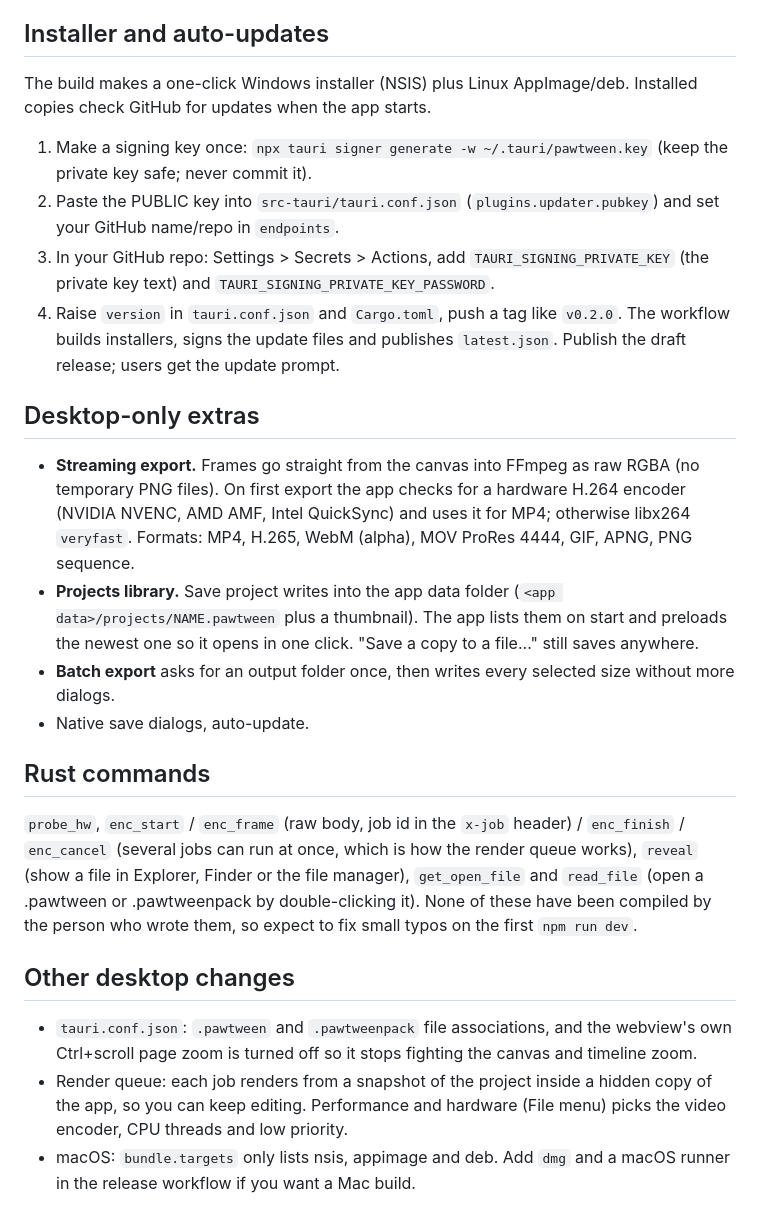
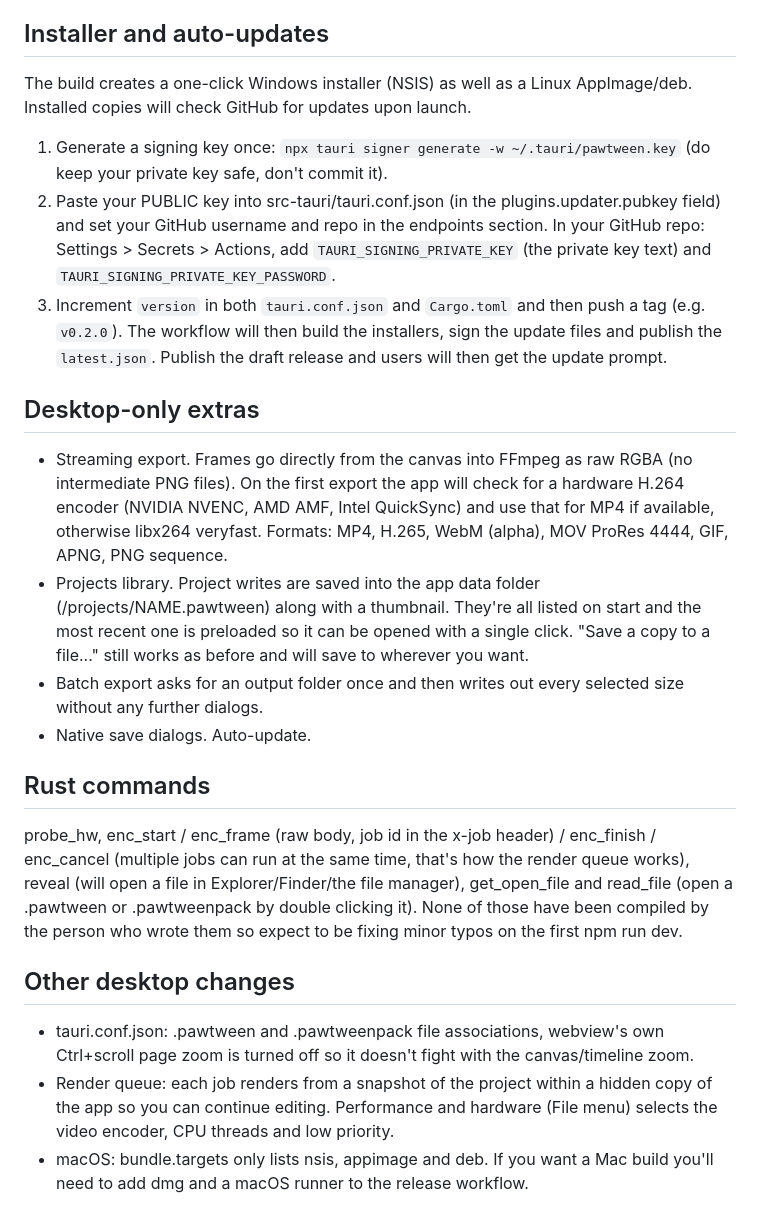
Before and after one commit to Tornadowrath500/Pawtween, a Markdown page: README.md, the part around one of its changes. Drawn GitHub-style.

```diff
--- a/README.md
+++ b/README.md
@@ -41,21 +41,21 @@ Push a tag like `v0.1.0`. The workflow builds Windows and Linux installers into
 
 ## Installer and auto-updates
-The build makes a one-click Windows installer (NSIS) plus Linux AppImage/deb. Installed copies check GitHub for updates when the app starts.
-1. Make a signing key once: `npx tauri signer generate -w ~/.tauri/pawtween.key` (keep the private key safe; never commit it).
-2. Paste the PUBLIC key into `src-tauri/tauri.conf.json` (`plugins.updater.pubkey`) and set your GitHub name/repo in `endpoints`.
-3. In your GitHub repo: Settings > Secrets > Actions, add `TAURI_SIGNING_PRIVATE_KEY` (the private key text) and `TAURI_SIGNING_PRIVATE_KEY_PASSWORD`.
-4. Raise `version` in `tauri.conf.json` and `Cargo.toml`, push a tag like `v0.2.0`. The workflow builds installers, signs the update files and publishes `latest.json`. Publish the draft release; users get the update prompt.
+The build creates a one-click Windows installer (NSIS) as well as a Linux AppImage/deb. Installed copies will check GitHub for updates upon launch.
+1. Generate a signing key once: `npx tauri signer generate -w ~/.tauri/pawtween.key` (do keep your private key safe, don't commit it).
+2. Paste your PUBLIC key into src-tauri/tauri.conf.json (in the plugins.updater.pubkey field) and set your GitHub username and repo in the endpoints section.
+In your GitHub repo: Settings > Secrets > Actions, add `TAURI_SIGNING_PRIVATE_KEY` (the private key text) and `TAURI_SIGNING_PRIVATE_KEY_PASSWORD`.
+4. Increment `version` in both `tauri.conf.json` and `Cargo.toml` and then push a tag (e.g. `v0.2.0`). The workflow will then build the installers, sign the update files and publish the `latest.json`. Publish the draft release and users will then get the update prompt.
 
 ## Desktop-only extras
-- **Streaming export.** Frames go straight from the canvas into FFmpeg as raw RGBA (no temporary PNG files). On first export the app checks for a hardware H.264 encoder (NVIDIA NVENC, AMD AMF, Intel QuickSync) and uses it for MP4; otherwise libx264 `veryfast`. Formats: MP4, H.265, WebM (alpha), MOV ProRes 4444, GIF, APNG, PNG sequence.
-- **Projects library.** Save project writes into the app data folder (`<app data>/projects/NAME.pawtween` plus a thumbnail). The app lists them on start and preloads the newest one so it opens in one click. "Save a copy to a file..." still saves anywhere.
-- **Batch export** asks for an output folder once, then writes every selected size without more dialogs.
-- Native save dialogs, auto-update.
+- Streaming export. Frames go directly from the canvas into FFmpeg as raw RGBA (no intermediate PNG files). On the first export the app will check for a hardware H.264 encoder (NVIDIA NVENC, AMD AMF, Intel QuickSync) and use that for MP4 if available, otherwise libx264 veryfast. Formats: MP4, H.265, WebM (alpha), MOV ProRes 4444, GIF, APNG, PNG sequence.
+- Projects library. Project writes are saved into the app data folder (<app data>/projects/NAME.pawtween) along with a thumbnail. They're all listed on start and the most recent one is preloaded so it can be opened with a single click. "Save a copy to a file..." still works as before and will save to wherever you want.
+- Batch export asks for an output folder once and then writes out every selected size without any further dialogs.
+- Native save dialogs. Auto-update.
 
 ## Rust commands
-`probe_hw`, `enc_start` / `enc_frame` (raw body, job id in the `x-job` header) / `enc_finish` / `enc_cancel` (several jobs can run at once, which is how the render queue works), `reveal` (show a file in Explorer, Finder or the file manager), `get_open_file` and `read_file` (open a .pawtween or .pawtweenpack by double-clicking it). None of these have been compiled by the person who wrote them, so expect to fix small typos on the first `npm run dev`.
+probe_hw, enc_start / enc_frame (raw body, job id in the x-job header) / enc_finish / enc_cancel (multiple jobs can run at the same time, that's how the render queue works), reveal (will open a file in Explorer/Finder/the file manager), get_open_file and read_file (open a .pawtween or .pawtweenpack by double clicking it). None of those have been compiled by the person who wrote them so expect to be fixing minor typos on the first npm run dev.
 
 ## Other desktop changes
-- `tauri.conf.json`: `.pawtween` and `.pawtweenpack` file associations, and the webview's own Ctrl+scroll page zoom is turned off so it stops fighting the canvas and timeline zoom.
-- Render queue: each job renders from a snapshot of the project inside a hidden copy of the app, so you can keep editing. Performance and hardware (File menu) picks the video encoder, CPU threads and low priority.
-- macOS: `bundle.targets` only lists nsis, appimage and deb. Add `dmg` and a macOS runner in the release workflow if you want a Mac build.
+- tauri.conf.json: .pawtween and .pawtweenpack file associations, webview's own Ctrl+scroll page zoom is turned off so it doesn't fight with the canvas/timeline zoom.
+- Render queue: each job renders from a snapshot of the project within a hidden copy of the app so you can continue editing. Performance and hardware (File menu) selects the video encoder, CPU threads and low priority.
+- macOS: bundle.targets only lists nsis, appimage and deb. If you want a Mac build you'll need to add dmg and a macOS runner to the release workflow.
```
Also changed, not shown: other parts of README.md (+13 -13 lines).
